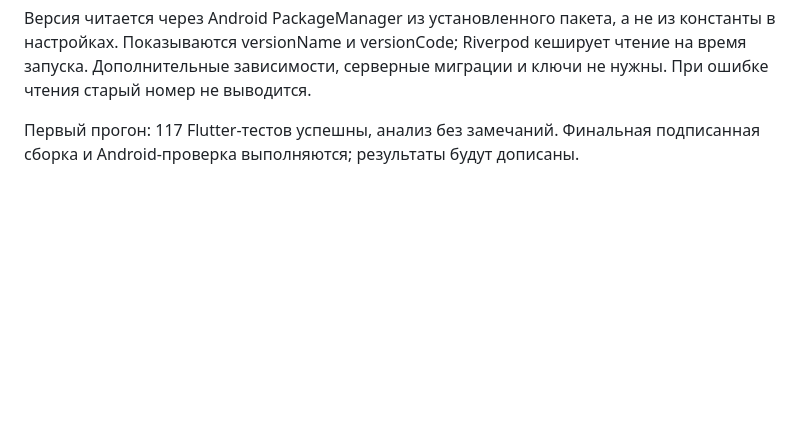
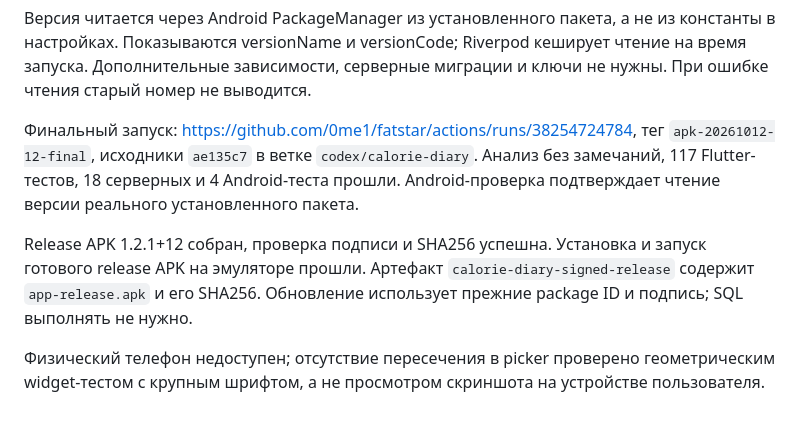
Before and after one commit to 0me1/fatstar, a Markdown page: docs/TECHNICAL_REPORT_RU.md, the part around the change. Rendered like a GitHub page; blank space fills up the shorter version.

Commit message:
docs: record verified unified catalog release [skip ci]

```diff
--- a/docs/TECHNICAL_REPORT_RU.md
+++ b/docs/TECHNICAL_REPORT_RU.md
@@ -202,5 +202,16 @@ Release APK 1.2.0+11 собран успешно. Проверки подпис
 Riverpod кеширует чтение на время запуска. Дополнительные зависимости,
 серверные миграции и ключи не нужны. При ошибке чтения старый номер не выводится.
 
-Первый прогон: 117 Flutter-тестов успешны, анализ без замечаний. Финальная
-подписанная сборка и Android-проверка выполняются; результаты будут дописаны.
+Финальный запуск: https://github.com/0me1/fatstar/actions/runs/38254724784,
+тег `apk-20261012-12-final`, исходники `ae135c7` в ветке `codex/calorie-diary`.
+Анализ без замечаний, 117 Flutter-тестов, 18 серверных и 4 Android-теста прошли.
+Android-проверка подтверждает чтение версии реального установленного пакета.
+
+Release APK 1.2.1+12 собран, проверка подписи и SHA256 успешна.
+Установка и запуск готового release APK на эмуляторе прошли. Артефакт
+`calorie-diary-signed-release` содержит `app-release.apk` и его SHA256.
+Обновление использует прежние package ID и подпись; SQL выполнять не нужно.
+
+Физический телефон недоступен; отсутствие
+пересечения в picker проверено геометрическим widget-тестом с крупным шрифтом,
+а не просмотром скриншота на устройстве пользователя.
```
